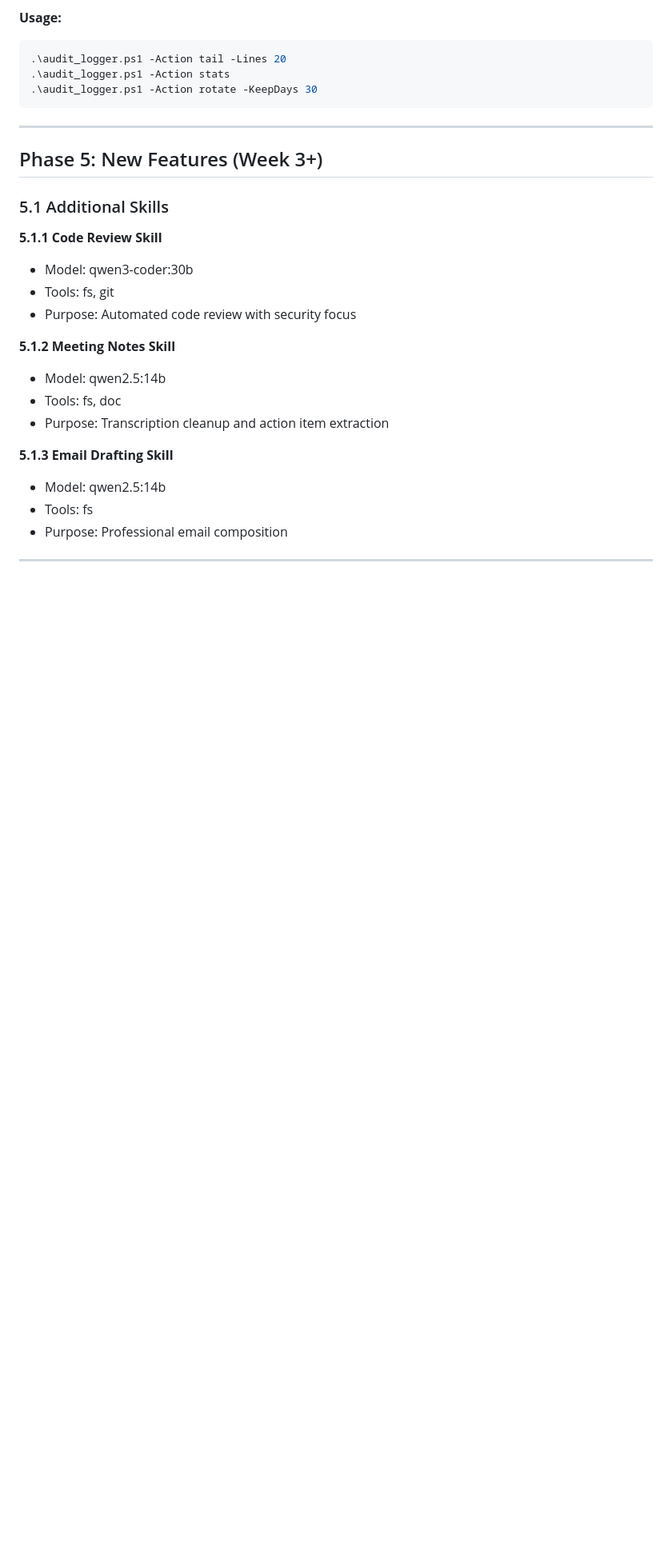
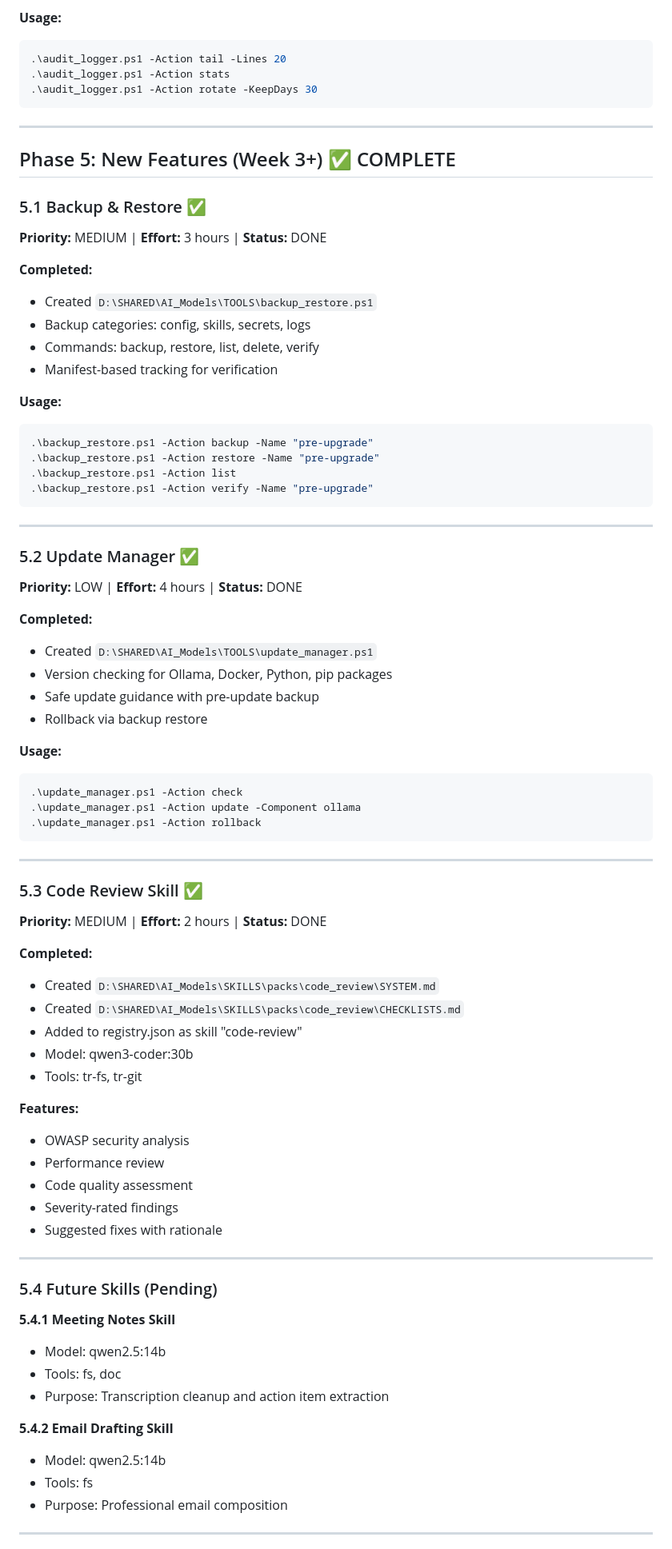
Before and after one commit to SerpentScripter/local-ai-stack, a Markdown page: improvement_plan.md, the part around one of its changes. Shown at 80% size. Drawn GitHub-style; blank space fills up the shorter version.

Commit message:
Complete Phase 5: New Features
- Added backup_restore.ps1 for config/skills/secrets backup
- Added update_manager.ps1 for version checking and updates
- Added Code Review skill with OWASP security checks
- Updated registry.json with new skill

Co-Authored-By: Claude Opus 4.5 <noreply@anthropic.com>

````diff
--- a/improvement_plan.md
+++ b/improvement_plan.md
@@ -192,21 +192,72 @@ The local AI stack is **75% production-ready** with 6 of 8 components fully func
 
 ---
 
-## Phase 5: New Features (Week 3+)
+## Phase 5: New Features (Week 3+) ✅ COMPLETE
 
-### 5.1 Additional Skills
+### 5.1 Backup & Restore ✅
+**Priority:** MEDIUM | **Effort:** 3 hours | **Status:** DONE
 
-**5.1.1 Code Review Skill**
+**Completed:**
+- Created `D:\SHARED\AI_Models\TOOLS\backup_restore.ps1`
+- Backup categories: config, skills, secrets, logs
+- Commands: backup, restore, list, delete, verify
+- Manifest-based tracking for verification
+
+**Usage:**
+```powershell
+.\backup_restore.ps1 -Action backup -Name "pre-upgrade"
+.\backup_restore.ps1 -Action restore -Name "pre-upgrade"
+.\backup_restore.ps1 -Action list
+.\backup_restore.ps1 -Action verify -Name "pre-upgrade"
+```
+
+---
+
+### 5.2 Update Manager ✅
+**Priority:** LOW | **Effort:** 4 hours | **Status:** DONE
+
+**Completed:**
+- Created `D:\SHARED\AI_Models\TOOLS\update_manager.ps1`
+- Version checking for Ollama, Docker, Python, pip packages
+- Safe update guidance with pre-update backup
+- Rollback via backup restore
+
+**Usage:**
+```powershell
+.\update_manager.ps1 -Action check
+.\update_manager.ps1 -Action update -Component ollama
+.\update_manager.ps1 -Action rollback
+```
+
+---
+
+### 5.3 Code Review Skill ✅
+**Priority:** MEDIUM | **Effort:** 2 hours | **Status:** DONE
+
+**Completed:**
+- Created `D:\SHARED\AI_Models\SKILLS\packs\code_review\SYSTEM.md`
+- Created `D:\SHARED\AI_Models\SKILLS\packs\code_review\CHECKLISTS.md`
+- Added to registry.json as skill "code-review"
 - Model: qwen3-coder:30b
-- Tools: fs, git
-- Purpose: Automated code review with security focus
+- Tools: tr-fs, tr-git
 
-**5.1.2 Meeting Notes Skill**
+**Features:**
+- OWASP security analysis
+- Performance review
+- Code quality assessment
+- Severity-rated findings
+- Suggested fixes with rationale
+
+---
+
+### 5.4 Future Skills (Pending)
+
+**5.4.1 Meeting Notes Skill**
 - Model: qwen2.5:14b
 - Tools: fs, doc
 - Purpose: Transcription cleanup and action item extraction
 
-**5.1.3 Email Drafting Skill**
+**5.4.2 Email Drafting Skill**
 - Model: qwen2.5:14b
 - Tools: fs
 - Purpose: Professional email composition
````
Also changed, not shown: other parts of improvement_plan.md (+2 -44 lines).
